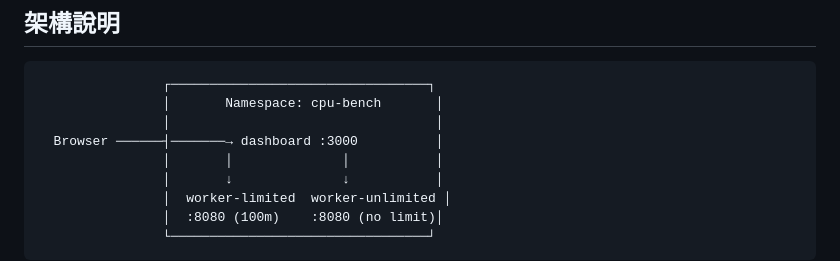
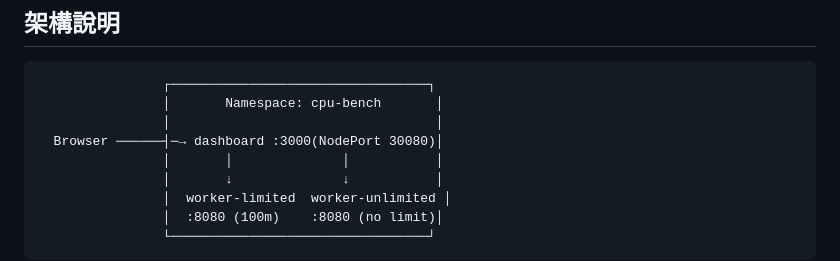
Before and after one commit to cooloo9871/K8s_cpu-benchmark, a Markdown page: README.md, the part around the change. GitHub-like rendering.

```diff
--- a/README.md
+++ b/README.md
@@ -47,7 +47,7 @@ CPU Limit = 100m = 0.1 core
                 ┌─────────────────────────────────┐
                 │       Namespace: cpu-bench       │
                 │                                  │
-  Browser ──────┤───────→ dashboard :3000          │
+  Browser ──────┤─→ dashboard :3000(NodePort 30080)│
                 │       │              │           │
                 │       ↓              ↓           │
                 │  worker-limited  worker-unlimited │
```
